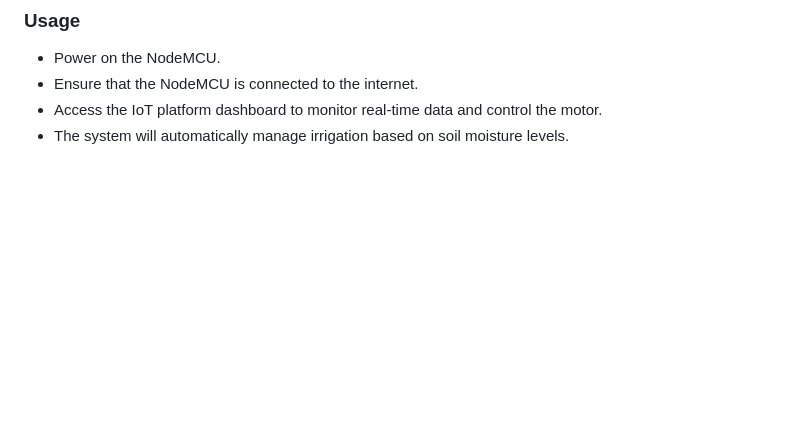
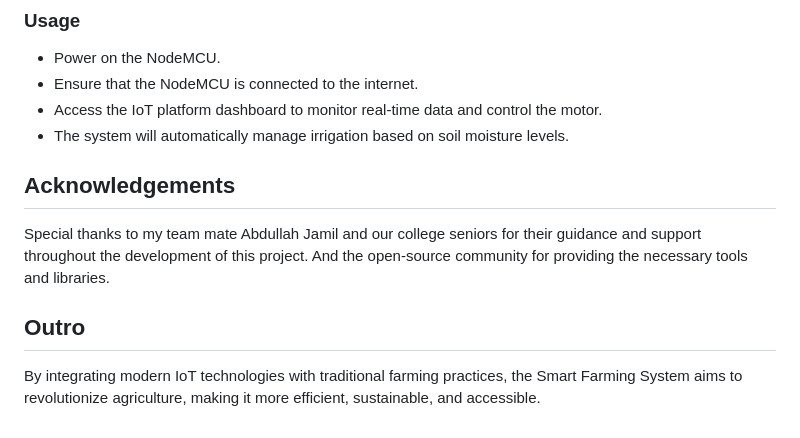
Before and after one commit to Hitesh2112/smart-farming-iot-project, a Markdown page: README.md, the part around the change. Drawn GitHub-style; blank space fills up the shorter version.

```diff
--- a/README.md
+++ b/README.md
@@ -103,3 +103,11 @@ The backend of the deployed page is implemented using PHP, ensuring robust data
 - Ensure that the NodeMCU is connected to the internet.
 - Access the IoT platform dashboard to monitor real-time data and control the motor.
 - The system will automatically manage irrigation based on soil moisture levels.
+
+
+## Acknowledgements
+Special thanks to my team mate Abdullah Jamil and our college seniors for their guidance and support throughout the development of this project.
+And the open-source community for providing the necessary tools and libraries.
+
+## Outro
+By integrating modern IoT technologies with traditional farming practices, the Smart Farming System aims to revolutionize agriculture, making it more efficient, sustainable, and accessible.
```
